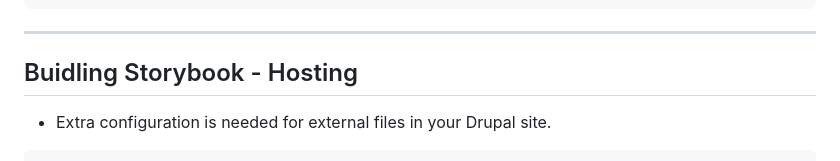
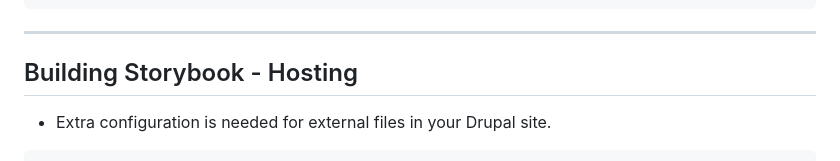
Before and after one commit to hashbangcode/drupal-storybook-talk, a Markdown page: src/slides.md, the part around the change. Rendered like a GitHub page.

Commit message:
Fixed typo.

```diff
--- a/src/slides.md
+++ b/src/slides.md
@@ -778,7 +778,7 @@ location ^~ /storybook-static {
 ---
 <!-- _footer: "" -->
 
-## Buidling Storybook - Hosting
+## Building Storybook - Hosting
 
 - Extra configuration is needed for external files in your Drupal site.
 
```
